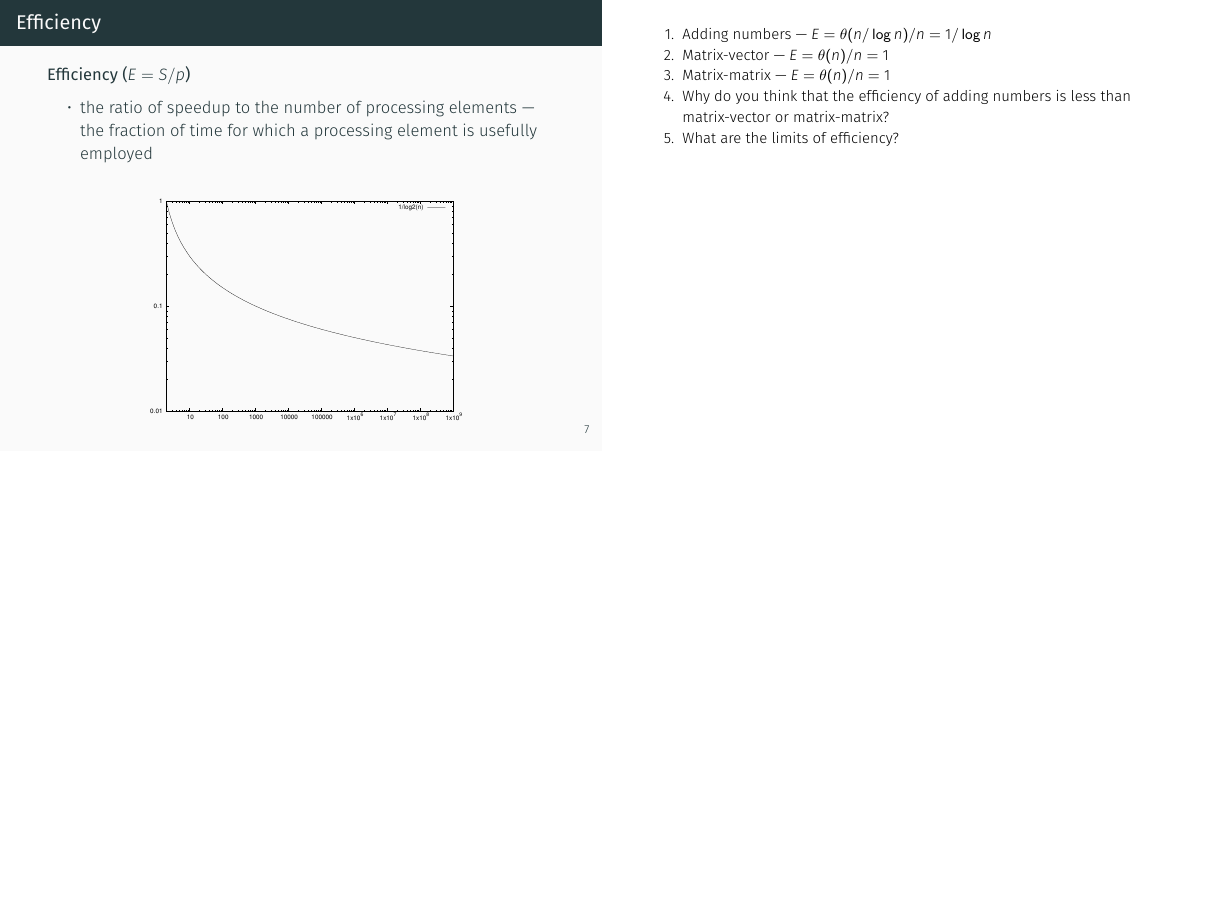
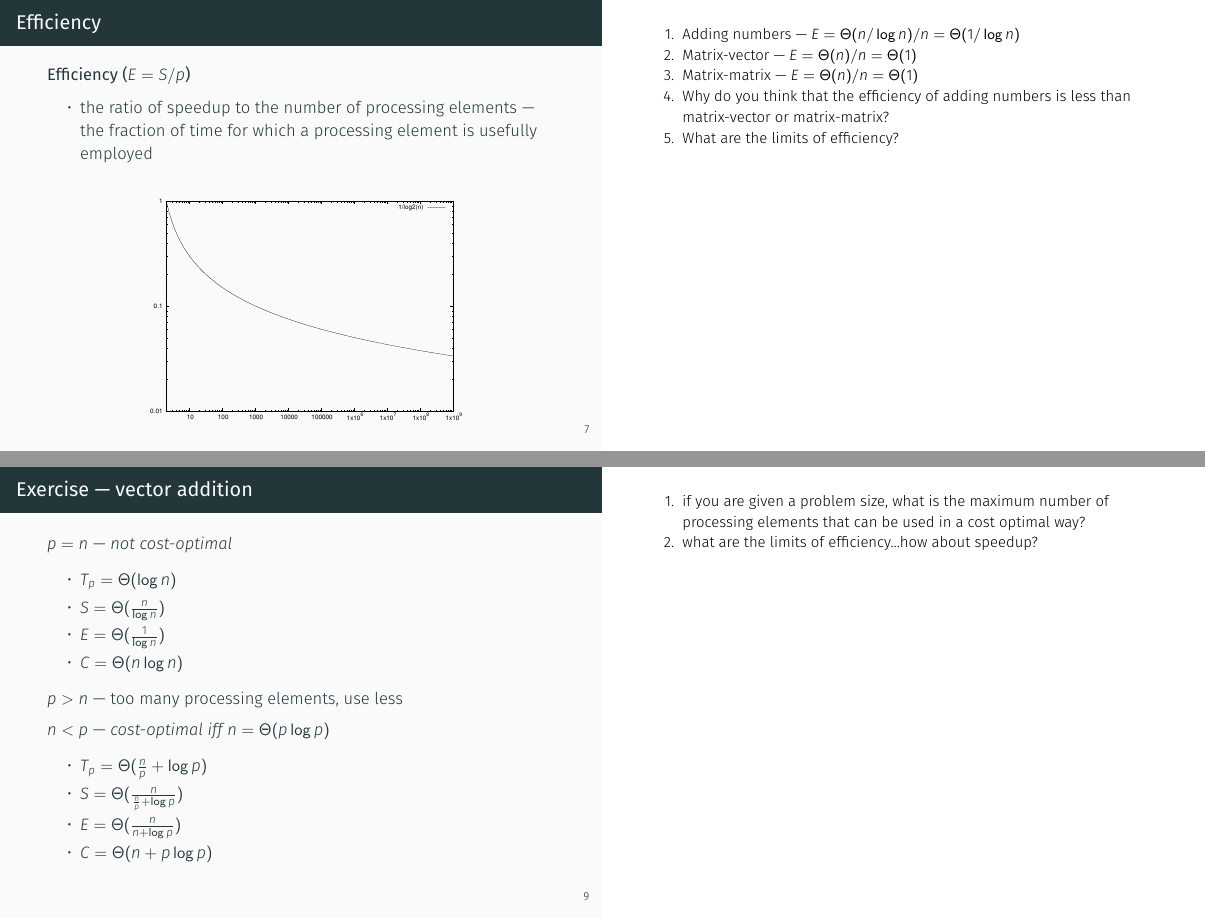
Before and after one commit to CSBSJU/CSCI-351, LaTeX slides (modules/04 performance analysis/slides/slides.tex): page 9 of 12 before the commit and pages 9 and 14 of 15 after it, the two joined at a grey line, the shorter picture padded with empty space. The pictures show the PDF file modules/04 performance analysis/slides/slides-notes.pdf that the author committed with the source.

Commit message:
added exercise on vector addition

```diff
--- a/modules/04 performance analysis/slides/slides.tex
+++ b/modules/04 performance analysis/slides/slides.tex
@@ -145,6 +145,64 @@
     \end{center}
   \end{frame}
 
+  \begin{frame}{Exercise --- vector addition}
+    $p=n$ --- \emph{not cost-optimal}
+    \begin{itemize}
+      \item $T_p=\Theta(\log n)$
+      \item $S=\Theta(\frac{n}{\log n})$
+      \item $E=\Theta(\frac{1}{\log n})$
+      \item $C=\Theta(n\log n)$
+    \end{itemize}
+
+    $p>n$ --- too many processing elements, use less
+
+    $p<n$ --- ?
+  \end{frame}
+
+  \begin{frame}{Exercise --- vector addition}
+    \addtocounter{framenumber}{-1}
+    $p=n$ --- \emph{not cost-optimal}
+    \begin{itemize}
+      \item $T_p=\Theta(\log n)$
+      \item $S=\Theta(\frac{n}{\log n})$
+      \item $E=\Theta(\frac{1}{\log n})$
+      \item $C=\Theta(n\log n)$
+    \end{itemize}
+
+    $p>n$ --- too many processing elements, use less
+
+    $n<p$ --- \emph{not cost-optimal?}
+    \begin{itemize}
+      \item $T_p=\Theta(\frac{n}{p}+\log p)$
+      \item $S=\Theta(\frac{n}{\frac{n}{p}+\log p})$
+      \item $E=\Theta(\frac{n}{n+\log p})$
+      \item $C=\Theta(n+p\log p)$
+    \end{itemize}
+  \end{frame}
+
+  \begin{frame}{Exercise --- vector addition}
+    \addtocounter{framenumber}{-1}
+    $p=n$ --- \emph{not cost-optimal}
+    \begin{itemize}
+      \item $T_p=\Theta(\log n)$
+      \item $S=\Theta(\frac{n}{\log n})$
+      \item $E=\Theta(\frac{1}{\log n})$
+      \item $C=\Theta(n\log n)$
+    \end{itemize}
+
+    $p>n$ --- too many processing elements, use less
+
+    $n<p$ --- \emph{cost-optimal iff $n=\Theta(p\log p)$}
+    \begin{itemize}
+      \item $T_p=\Theta(\frac{n}{p}+\log p)$
+      \item $S=\Theta(\frac{n}{\frac{n}{p}+\log p})$
+      \item $E=\Theta(\frac{n}{n+\log p})$
+      \item $C=\Theta(n+p\log p)$
+    \end{itemize}
+    \note[item] {if you are given a problem size, what is the maximum number of
+      processing elements that can be used in a cost optimal way?}
+    \note[item] {what are the limits of efficiency\dots how about speedup?}
+  \end{frame}
 
   %\begin{frame}[standout]
   %  \ifnotes
```
Also changed, not shown: modules/04 performance analysis/slides/slides-final.pdf, modules/04 performance analysis/slides/slides-notes.pdf, modules/04 performance analysis/slides/slides.tex (28 more changed lines).
